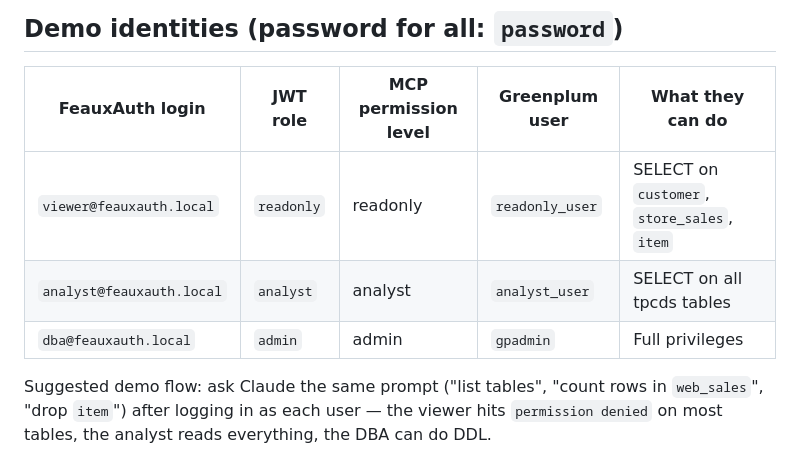
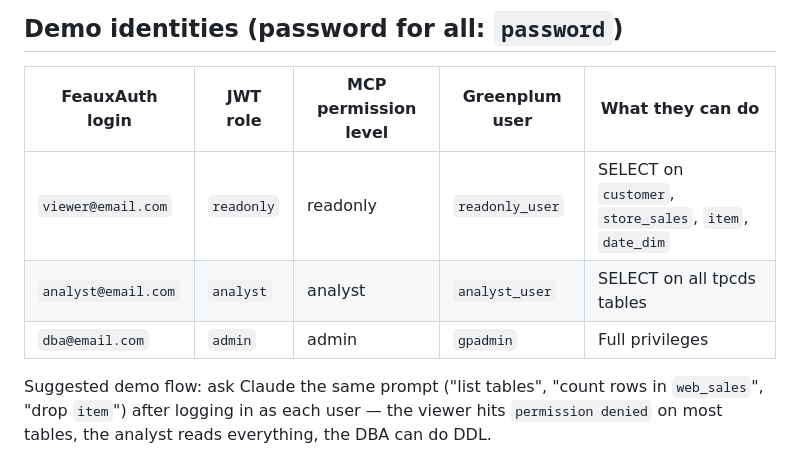
Before and after one commit to dbbaskette/gp-mcp-demo, a Markdown page: README.md, the part around the change. GitHub-like rendering.

```diff
--- a/README.md
+++ b/README.md
@@ -151,9 +151,9 @@ as one of the demo users below; tokens are cached under `~/.mcp-auth/`, so use
 
 | FeauxAuth login | JWT role | MCP permission level | Greenplum user | What they can do |
 |---|---|---|---|---|
-| `viewer@feauxauth.local` | `readonly` | readonly | `readonly_user` | SELECT on `customer`, `store_sales`, `item` |
-| `analyst@feauxauth.local` | `analyst` | analyst | `analyst_user` | SELECT on all tpcds tables |
-| `dba@feauxauth.local` | `admin` | admin | `gpadmin` | Full privileges |
+| `viewer@email.com` | `readonly` | readonly | `readonly_user` | SELECT on `customer`, `store_sales`, `item`, `date_dim` |
+| `analyst@email.com` | `analyst` | analyst | `analyst_user` | SELECT on all tpcds tables |
+| `dba@email.com` | `admin` | admin | `gpadmin` | Full privileges |
 
 Suggested demo flow: ask Claude the same prompt ("list tables", "count rows in
 `web_sales`", "drop `item`") after logging in as each user — the viewer hits
```
Also changed, not shown: DEMO-SECURITY.md (+10 -10 lines), DEMO.md (+7 -7 lines).
